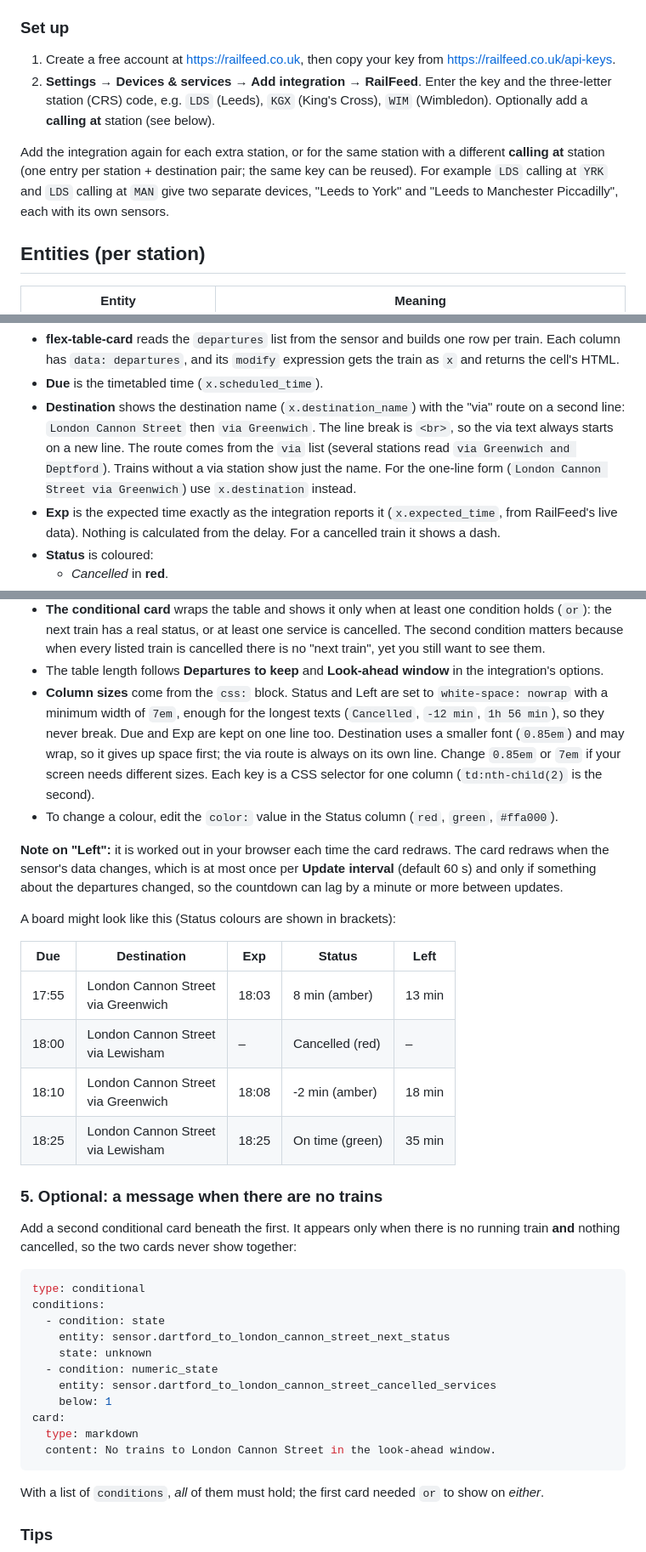
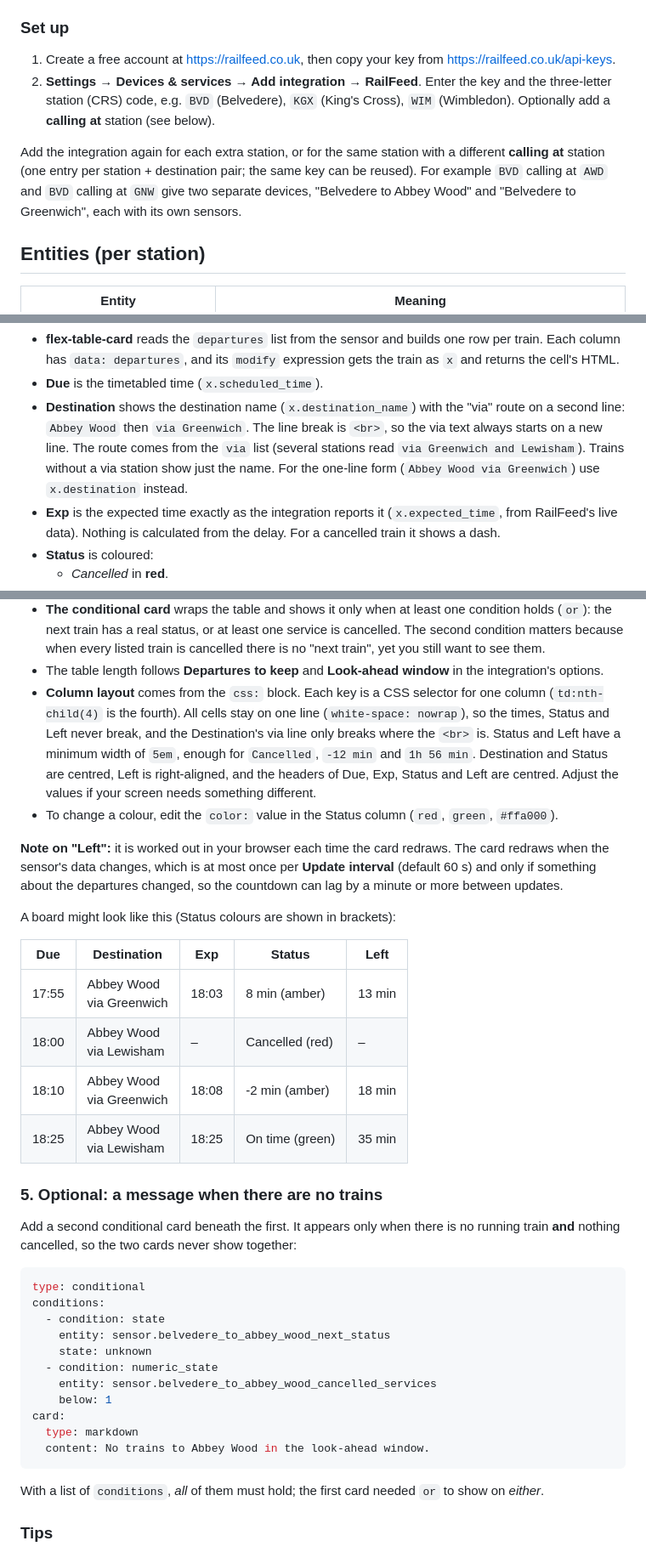
Before and after one commit to torstenknoefel/ha-railfeed, a Markdown page: README.md, 3 parts joined by grey strips. Shown at 85% size. GitHub-like rendering.

````diff
--- a/README.md
+++ b/README.md
@@ -31,13 +31,13 @@ Copy `custom_components/railfeed` into your HA config folder's `custom_component
 1. Create a free account at <https://railfeed.co.uk>, then copy your key from
    <https://railfeed.co.uk/api-keys>.
 2. **Settings → Devices & services → Add integration → RailFeed**. Enter the key and the
-   three-letter station (CRS) code, e.g. `LDS` (Leeds), `KGX` (King's Cross), `WIM` (Wimbledon).
+   three-letter station (CRS) code, e.g. `BVD` (Belvedere), `KGX` (King's Cross), `WIM` (Wimbledon).
    Optionally add a **calling at** station (see below).
 
 Add the integration again for each extra station, or for the same station with a different
 **calling at** station (one entry per station + destination pair; the same key can be reused).
-For example `LDS` calling at `YRK` and `LDS` calling at `MAN` give two separate devices,
-"Leeds to York" and "Leeds to Manchester Piccadilly", each with its own sensors.
+For example `BVD` calling at `AWD` and `BVD` calling at `GNW` give two separate devices,
+"Belvedere to Abbey Wood" and "Belvedere to Greenwich", each with its own sensors.
 
 ## Entities (per station)
 
@@ -204,9 +204,9 @@ How it works:
   has `data: departures`, and its `modify` expression gets the train as `x` and returns the cell's HTML.
 - **Due** is the timetabled time (`x.scheduled_time`).
 - **Destination** shows the destination name (`x.destination_name`) with the "via" route on a second line:
-  `London Cannon Street` then `via Greenwich`. The line break is `<br>`, so the via text always starts on a
-  new line. The route comes from the `via` list (several stations read `via Greenwich and Deptford`). Trains
-  without a via station show just the name. For the one-line form (`London Cannon Street via Greenwich`)
+  `Abbey Wood` then `via Greenwich`. The line break is `<br>`, so the via text always starts on a
+  new line. The route comes from the `via` list (several stations read `via Greenwich and Lewisham`). Trains
+  without a via station show just the name. For the one-line form (`Abbey Wood via Greenwich`)
   use `x.destination` instead.
 - **Exp** is the expected time exactly as the integration reports it (`x.expected_time`, from RailFeed's
   live data). Nothing is calculated from the delay. For a cancelled train it shows a dash.
@@ -222,11 +222,12 @@ How it works:
   the next train has a real status, or at least one service is cancelled. The second condition matters
   because when every listed train is cancelled there is no "next train", yet you still want to see them.
 - The table length follows **Departures to keep** and **Look-ahead window** in the integration's options.
-- **Column sizes** come from the `css:` block. Status and Left are set to `white-space: nowrap` with a
-  minimum width of `7em`, enough for the longest texts (`Cancelled`, `-12 min`, `1h 56 min`), so they never
-  break. Due and Exp are kept on one line too. Destination uses a smaller font (`0.85em`) and may wrap, so it
-  gives up space first; the via route is always on its own line. Change `0.85em` or `7em` if your screen needs different sizes. Each key is a CSS
-  selector for one column (`td:nth-child(2)` is the second).
+- **Column layout** comes from the `css:` block. Each key is a CSS selector for one column
+  (`td:nth-child(4)` is the fourth). All cells stay on one line (`white-space: nowrap`), so the times,
+  Status and Left never break, and the Destination's via line only breaks where the `<br>` is. Status and Left
+  have a minimum width of `5em`, enough for `Cancelled`, `-12 min` and `1h 56 min`. Destination and Status are
+  centred, Left is right-aligned, and the headers of Due, Exp, Status and Left are centred. Adjust the
+  values if your screen needs something different.
 - To change a colour, edit the `color:` value in the Status column (`red`, `green`, `#ffa000`).
 
 **Note on "Left":** it is worked out in your browser each time the card redraws. The card redraws when the
@@ -237,10 +238,10 @@ A board might look like this (Status colours are shown in brackets):
 
 | Due | Destination | Exp | Status | Left |
 |---|---|---|---|---|
-| 17:55 | London Cannon Street<br>via Greenwich | 18:03 | 8 min (amber) | 13 min |
-| 18:00 | London Cannon Street<br>via Lewisham | – | Cancelled (red) | – |
-| 18:10 | London Cannon Street<br>via Greenwich | 18:08 | -2 min (amber) | 18 min |
-| 18:25 | London Cannon Street<br>via Lewisham | 18:25 | On time (green) | 35 min |
+| 17:55 | Abbey Wood<br>via Greenwich | 18:03 | 8 min (amber) | 13 min |
+| 18:00 | Abbey Wood<br>via Lewisham | – | Cancelled (red) | – |
+| 18:10 | Abbey Wood<br>via Greenwich | 18:08 | -2 min (amber) | 18 min |
+| 18:25 | Abbey Wood<br>via Lewisham | 18:25 | On time (green) | 35 min |
 
 ### 5. Optional: a message when there are no trains
 
@@ -251,14 +252,14 @@ Add a second conditional card beneath the first. It appears only when there is n
 type: conditional
 conditions:
   - condition: state
-    entity: sensor.dartford_to_london_cannon_street_next_status
+    entity: sensor.belvedere_to_abbey_wood_next_status
     state: unknown
   - condition: numeric_state
-    entity: sensor.dartford_to_london_cannon_street_cancelled_services
+    entity: sensor.belvedere_to_abbey_wood_cancelled_services
     below: 1
 card:
   type: markdown
-  content: No trains to London Cannon Street in the look-ahead window.
+  content: No trains to Abbey Wood in the look-ahead window.
 ```
 
 With a list of `conditions`, *all* of them must hold; the first card needed `or` to show on *either*.
````
Also changed, not shown: other parts of README.md (+35 -35 lines), assets/logo.png, assets/logo_dark.png, 4 other files.
